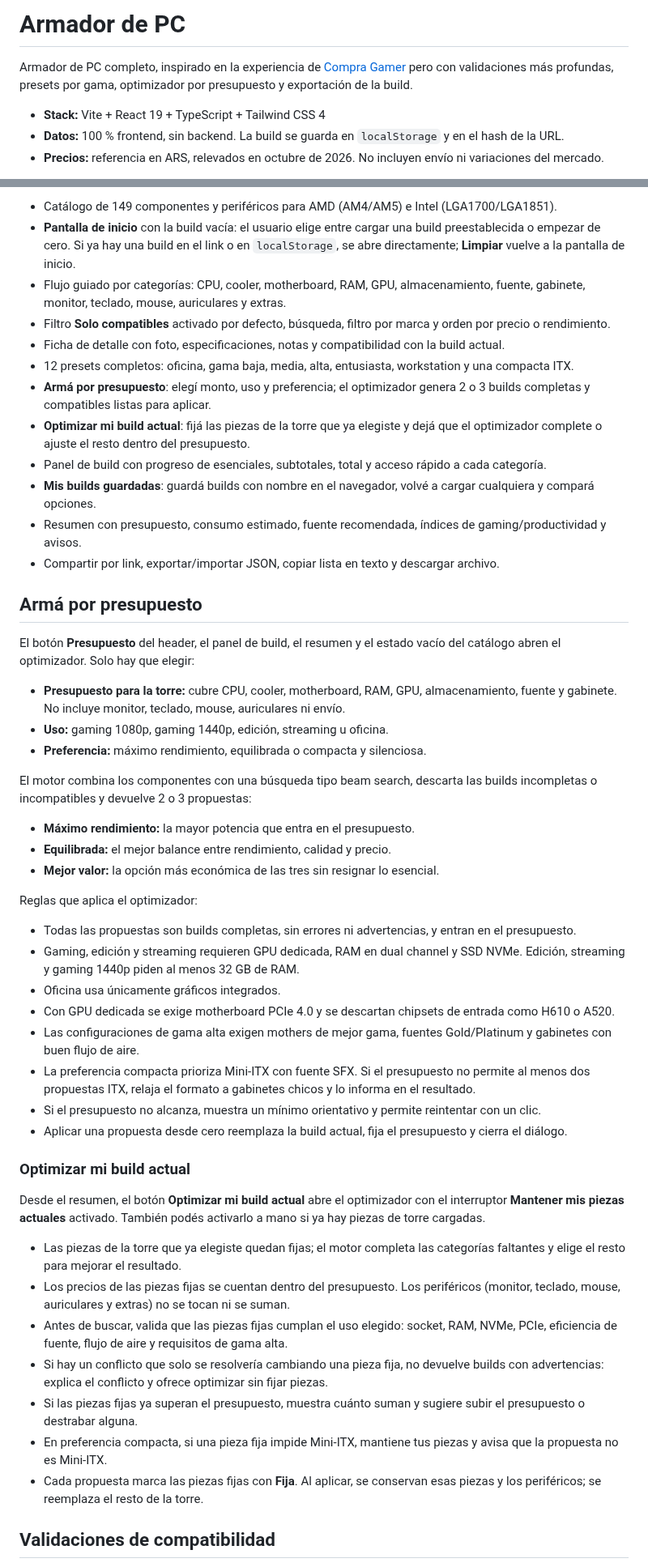
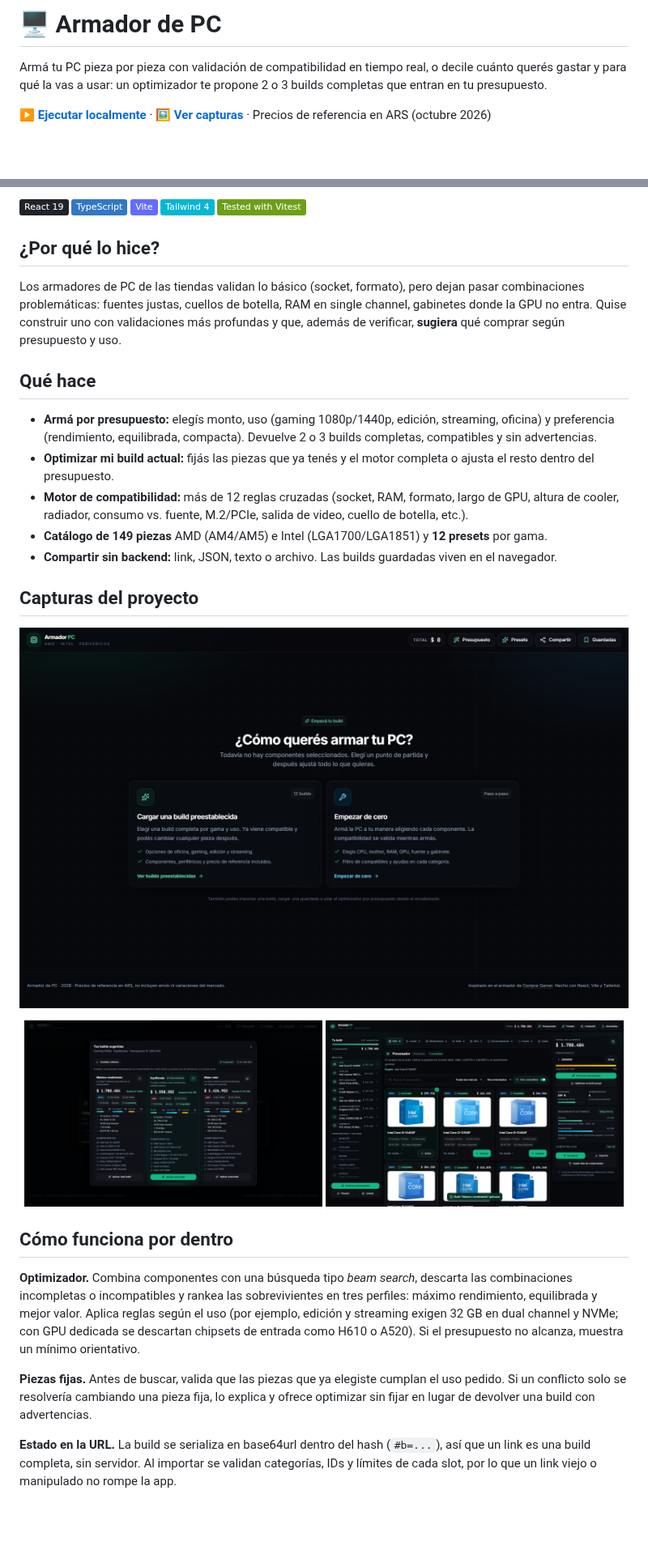
Before and after one commit to alobarros8/armador-de-pc, a Markdown page: README.md, 2 parts joined by grey strips. Shown at 81% size. Drawn GitHub-style; pictures changed too: docs/build.png (added), docs/optimizer.png (added), docs/overview.png (added); badges without logos; blank space fills up the shorter version.

Commit message:
Agrega GIF y capturas al README
Co-authored-by: Copilot <223556219+Copilot@users.noreply.github.com>

```diff
--- a/README.md
+++ b/README.md
@@ -1,8 +1,6 @@
-# Armador de PC
+# 🖥️ Armador de PC
 
-Armador de PC completo, inspirado en la experiencia de [Compra Gamer](https://compragamer.com/armatupc) pero con validaciones más profundas, presets por gama, optimizador por presupuesto y exportación de la build.
+Armá tu PC pieza por pieza con validación de compatibilidad en tiempo real, o decile cuánto querés gastar y para qué la vas a usar: un optimizador te propone 2 o 3 builds completas que entran en tu presupuesto.
 
-- **Stack:** Vite + React 19 + TypeScript + Tailwind CSS 4
-- **Datos:** 100 % frontend, sin backend. La build se guarda en `localStorage` y en el hash de la URL.
-- **Precios:** referencia en ARS, relevados en octubre de 2026. No incluyen envío ni variaciones del mercado.
+**[▶ Ejecutar localmente](#correrlo-localmente)** · **[🖼️ Ver capturas](#capturas-del-proyecto)** · Precios de referencia en ARS (octubre 2026)
 
@@ -10,53 +8,36 @@ Armador de PC completo, inspirado en la experiencia de [Compra Gamer](https://co
 
-- Catálogo de 149 componentes y periféricos para AMD (AM4/AM5) e Intel (LGA1700/LGA1851).
-- **Pantalla de inicio** con la build vacía: el usuario elige entre cargar una build preestablecida o empezar de cero. Si ya hay una build en el link o en `localStorage`, se abre directamente; **Limpiar** vuelve a la pantalla de inicio.
-- Flujo guiado por categorías: CPU, cooler, motherboard, RAM, GPU, almacenamiento, fuente, gabinete, monitor, teclado, mouse, auriculares y extras.
-- Filtro **Solo compatibles** activado por defecto, búsqueda, filtro por marca y orden por precio o rendimiento.
-- Ficha de detalle con foto, especificaciones, notas y compatibilidad con la build actual.
-- 12 presets completos: oficina, gama baja, media, alta, entusiasta, workstation y una compacta ITX.
-- **Armá por presupuesto**: elegí monto, uso y preferencia; el optimizador genera 2 o 3 builds completas y compatibles listas para aplicar.
-- **Optimizar mi build actual**: fijá las piezas de la torre que ya elegiste y dejá que el optimizador complete o ajuste el resto dentro del presupuesto.
-- Panel de build con progreso de esenciales, subtotales, total y acceso rápido a cada categoría.
-- **Mis builds guardadas**: guardá builds con nombre en el navegador, volvé a cargar cualquiera y compará opciones.
-- Resumen con presupuesto, consumo estimado, fuente recomendada, índices de gaming/productividad y avisos.
-- Compartir por link, exportar/importar JSON, copiar lista en texto y descargar archivo.
+![React](https://img.shields.io/badge/React_19-20232a?logo=react&logoColor=61DAFB)
+![TypeScript](https://img.shields.io/badge/TypeScript-3178C6?logo=typescript&logoColor=white)
+![Vite](https://img.shields.io/badge/Vite-646CFF?logo=vite&logoColor=white)
+![Tailwind](https://img.shields.io/badge/Tailwind_4-06B6D4?logo=tailwindcss&logoColor=white)
+![Vitest](https://img.shields.io/badge/Tested_with_Vitest-6E9F18?logo=vitest&logoColor=white)
 
-## Armá por presupuesto
+## ¿Por qué lo hice?
 
-El botón **Presupuesto** del header, el panel de build, el resumen y el estado vacío del catálogo abren el optimizador. Solo hay que elegir:
+Los armadores de PC de las tiendas validan lo básico (socket, formato), pero dejan pasar combinaciones problemáticas: fuentes justas, cuellos de botella, RAM en single channel, gabinetes donde la GPU no entra. Quise construir uno con validaciones más profundas y que, además de verificar, **sugiera** qué comprar según presupuesto y uso.
 
-- **Presupuesto para la torre:** cubre CPU, cooler, motherboard, RAM, GPU, almacenamiento, fuente y gabinete. No incluye monitor, teclado, mouse, auriculares ni envío.
-- **Uso:** gaming 1080p, gaming 1440p, edición, streaming u oficina.
-- **Preferencia:** máximo rendimiento, equilibrada o compacta y silenciosa.
+## Qué hace
 
-El motor combina los componentes con una búsqueda tipo beam search, descarta las builds incompletas o incompatibles y devuelve 2 o 3 propuestas:
+- **Armá por presupuesto:** elegís monto, uso (gaming 1080p/1440p, edición, streaming, oficina) y preferencia (rendimiento, equilibrada, compacta). Devuelve 2 o 3 builds completas, compatibles y sin advertencias.
+- **Optimizar mi build actual:** fijás las piezas que ya tenés y el motor completa o ajusta el resto dentro del presupuesto.
+- **Motor de compatibilidad:** más de 12 reglas cruzadas (socket, RAM, formato, largo de GPU, altura de cooler, radiador, consumo vs. fuente, M.2/PCIe, salida de video, cuello de botella, etc.).
+- **Catálogo de 149 piezas** AMD (AM4/AM5) e Intel (LGA1700/LGA1851) y **12 presets** por gama.
+- **Compartir sin backend:** link, JSON, texto o archivo. Las builds guardadas viven en el navegador.
 
-- **Máximo rendimiento:** la mayor potencia que entra en el presupuesto.
-- **Equilibrada:** el mejor balance entre rendimiento, calidad y precio.
-- **Mejor valor:** la opción más económica de las tres sin resignar lo esencial.
+## Capturas del proyecto
 
-Reglas que aplica el optimizador:
+![Pantalla de inicio del armador](docs/overview.png)
 
-- Todas las propuestas son builds completas, sin errores ni advertencias, y entran en el presupuesto.
-- Gaming, edición y streaming requieren GPU dedicada, RAM en dual channel y SSD NVMe. Edición, streaming y gaming 1440p piden al menos 32 GB de RAM.
-- Oficina usa únicamente gráficos integrados.
-- Con GPU dedicada se exige motherboard PCIe 4.0 y se descartan chipsets de entrada como H610 o A520.
-- Las configuraciones de gama alta exigen mothers de mejor gama, fuentes Gold/Platinum y gabinetes con buen flujo de aire.
-- La preferencia compacta prioriza Mini-ITX con fuente SFX. Si el presupuesto no permite al menos dos propuestas ITX, relaja el formato a gabinetes chicos y lo informa en el resultado.
-- Si el presupuesto no alcanza, muestra un mínimo orientativo y permite reintentar con un clic.
-- Aplicar una propuesta desde cero reemplaza la build actual, fija el presupuesto y cierra el diálogo.
+<p align="center">
+  <img src="docs/optimizer.png" alt="Tres propuestas compatibles generadas por el optimizador" width="49%" />
+  <img src="docs/build.png" alt="Build aplicada con componentes, precios y compatibilidad validada" width="49%" />
+</p>
 
-### Optimizar mi build actual
+## Cómo funciona por dentro
 
-Desde el resumen, el botón **Optimizar mi build actual** abre el optimizador con el interruptor **Mantener mis piezas actuales** activado. También podés activarlo a mano si ya hay piezas de torre cargadas.
+**Optimizador.** Combina componentes con una búsqueda tipo *beam search*, descarta las combinaciones incompletas o incompatibles y rankea las sobrevivientes en tres perfiles: máximo rendimiento, equilibrada y mejor valor. Aplica reglas según el uso (por ejemplo, edición y streaming exigen 32 GB en dual channel y NVMe; con GPU dedicada se descartan chipsets de entrada como H610 o A520). Si el presupuesto no alcanza, muestra un mínimo orientativo.
 
-- Las piezas de la torre que ya elegiste quedan fijas; el motor completa las categorías faltantes y elige el resto para mejorar el resultado.
-- Los precios de las piezas fijas se cuentan dentro del presupuesto. Los periféricos (monitor, teclado, mouse, auriculares y extras) no se tocan ni se suman.
-- Antes de buscar, valida que las piezas fijas cumplan el uso elegido: socket, RAM, NVMe, PCIe, eficiencia de fuente, flujo de aire y requisitos de gama alta.
-- Si hay un conflicto que solo se resolvería cambiando una pieza fija, no devuelve builds con advertencias: explica el conflicto y ofrece optimizar sin fijar piezas.
-- Si las piezas fijas ya superan el presupuesto, muestra cuánto suman y sugiere subir el presupuesto o destrabar alguna.
-- En preferencia compacta, si una pieza fija impide Mini-ITX, mantiene tus piezas y avisa que la propuesta no es Mini-ITX.
-- Cada propuesta marca las piezas fijas con **Fija**. Al aplicar, se conservan esas piezas y los periféricos; se reemplaza el resto de la torre.
+**Piezas fijas.** Antes de buscar, valida que las piezas que ya elegiste cumplan el uso pedido. Si un conflicto solo se resolvería cambiando una pieza fija, lo explica y ofrece optimizar sin fijar en lugar de devolver una build con advertencias.
 
-## Validaciones de compatibilidad
+**Estado en la URL.** La build se serializa en base64url dentro del hash (`#b=...`), así que un link es una build completa, sin servidor. Al importar se validan categorías, IDs y límites de cada slot, por lo que un link viejo o manipulado no rompe la app.
 
```
Also changed, not shown: other parts of README.md (+26 -82 lines), 1 other file.
